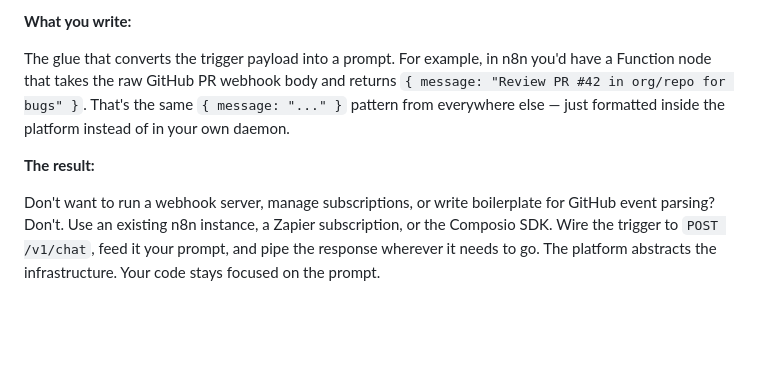
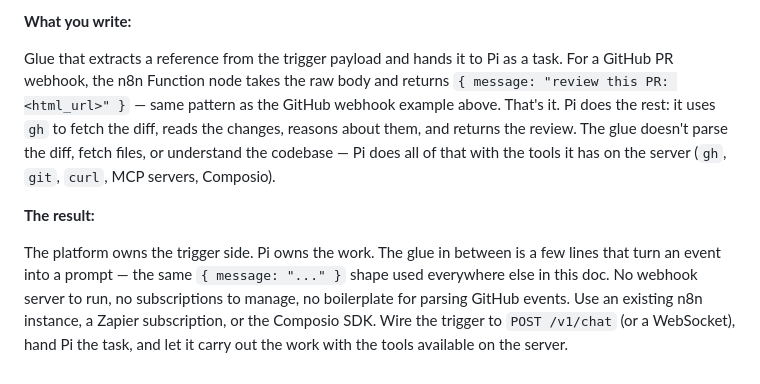
Before and after one commit to k3-2o/pi-remote, a Markdown page: docs/how-to/triggers.md, the part around the change. GitHub-like rendering; blank space fills up the shorter version.

```diff
--- a/docs/how-to/triggers.md
+++ b/docs/how-to/triggers.md
@@ -152,8 +152,8 @@ Result back through the platform (post comment, send email, log)
 
 **What you write:**
 
-The glue that converts the trigger payload into a prompt. For example, in n8n you'd have a Function node that takes the raw GitHub PR webhook body and returns `{ message: "Review PR #42 in org/repo for bugs" }`. That's the same `{ message: "..." }` pattern from everywhere else — just formatted inside the platform instead of in your own daemon.
+Glue that extracts a reference from the trigger payload and hands it to Pi as a task. For a GitHub PR webhook, the n8n Function node takes the raw body and returns `{ message: "review this PR: <html_url>" }` — same pattern as the GitHub webhook example above. That's it. Pi does the rest: it uses `gh` to fetch the diff, reads the changes, reasons about them, and returns the review. The glue doesn't parse the diff, fetch files, or understand the codebase — Pi does all of that with the tools it has on the server (`gh`, `git`, `curl`, MCP servers, Composio).
 
 **The result:**
 
-Don't want to run a webhook server, manage subscriptions, or write boilerplate for GitHub event parsing? Don't. Use an existing n8n instance, a Zapier subscription, or the Composio SDK. Wire the trigger to `POST /v1/chat`, feed it your prompt, and pipe the response wherever it needs to go. The platform abstracts the infrastructure. Your code stays focused on the prompt.
+The platform owns the trigger side. Pi owns the work. The glue in between is a few lines that turn an event into a prompt — the same `{ message: "..." }` shape used everywhere else in this doc. No webhook server to run, no subscriptions to manage, no boilerplate for parsing GitHub events. Use an existing n8n instance, a Zapier subscription, or the Composio SDK. Wire the trigger to `POST /v1/chat` (or a WebSocket), hand Pi the task, and let it carry out the work with the tools available on the server.
```
